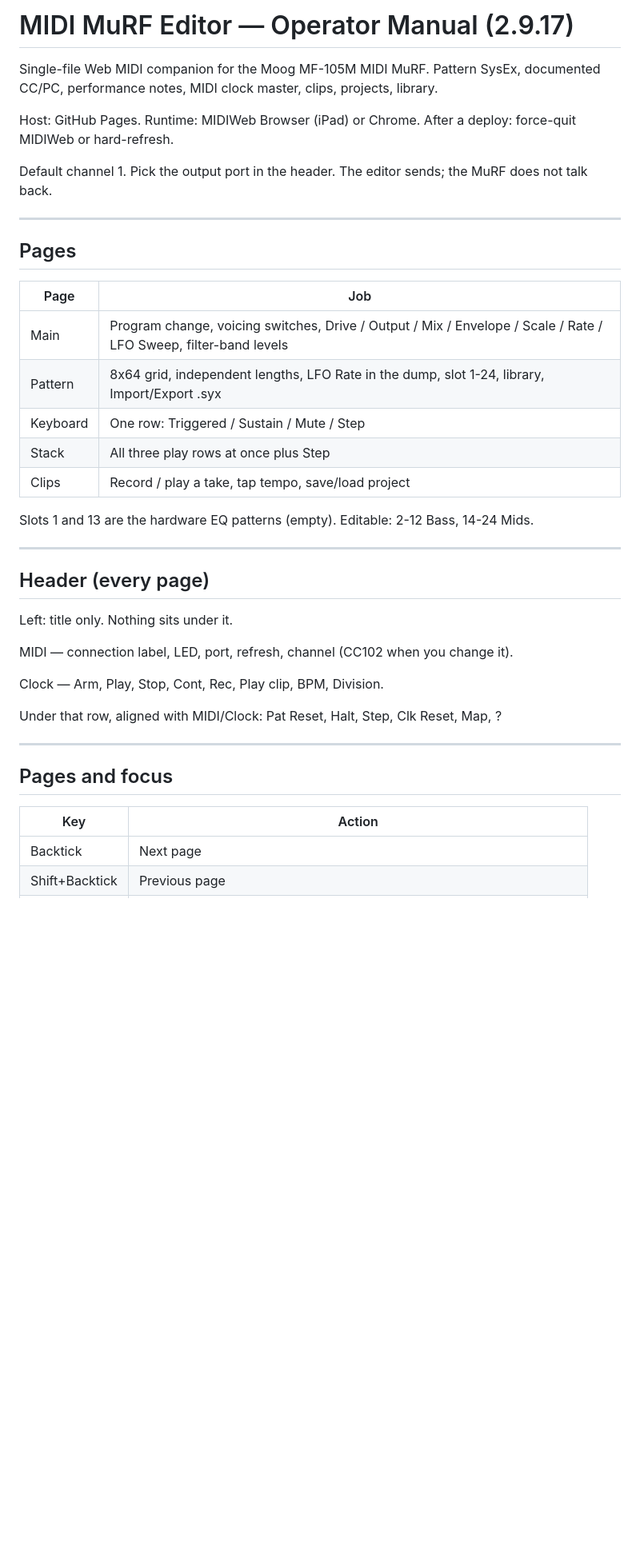
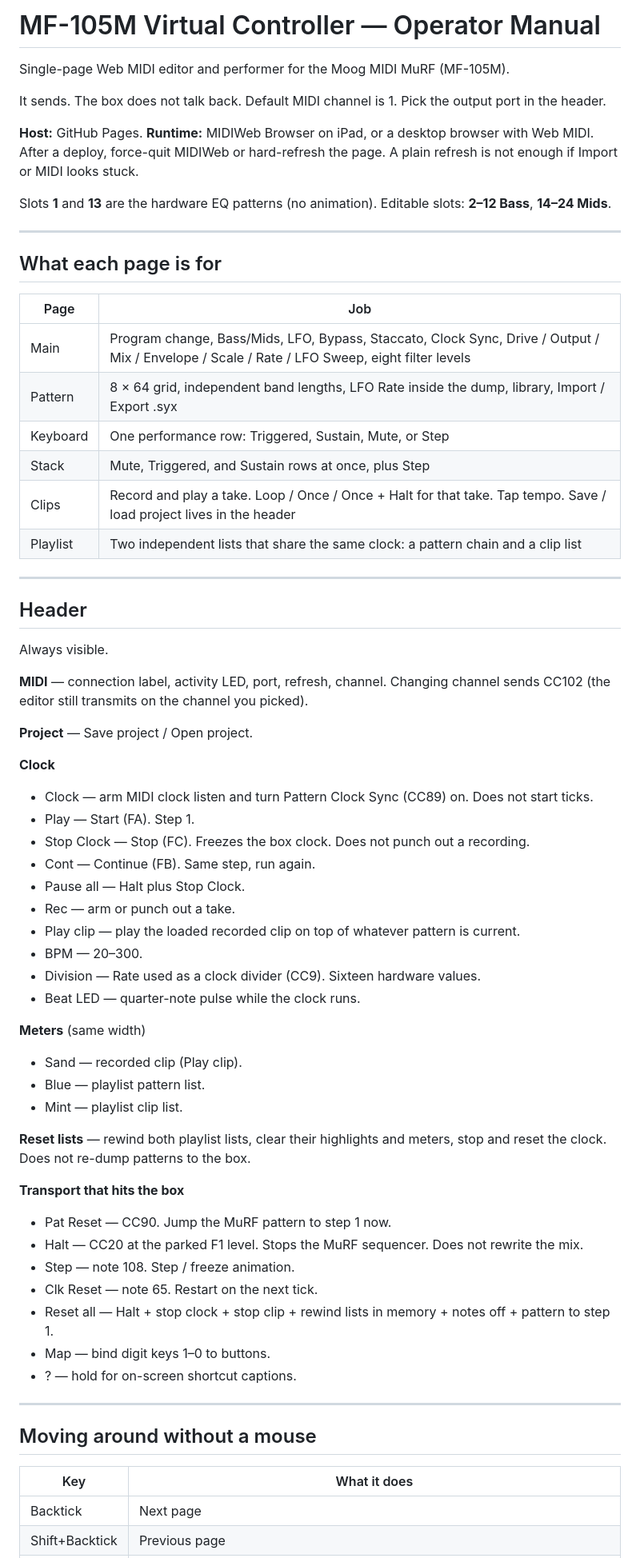
Before and after one commit to NT1ME/murfeditor, a Markdown page: README.md, the part around one of its changes. Shown at 80% size. Rendered like a GitHub page; blank space fills up the shorter version.

```diff
--- a/README.md
+++ b/README.md
@@ -1,43 +1,73 @@
-# MIDI MuRF Editor — Operator Manual (2.9.17)
+# MF-105M Virtual Controller — Operator Manual
 
-Single-file Web MIDI companion for the Moog MF-105M MIDI MuRF. Pattern SysEx, documented CC/PC, performance notes, MIDI clock master, clips, projects, library.
+Single-page Web MIDI editor and performer for the Moog MIDI MuRF (MF-105M).
 
-Host: GitHub Pages. Runtime: MIDIWeb Browser (iPad) or Chrome. After a deploy: force-quit MIDIWeb or hard-refresh.
+It sends. The box does not talk back. Default MIDI channel is 1. Pick the output port in the header.
 
-Default channel 1. Pick the output port in the header. The editor sends; the MuRF does not talk back.
+**Host:** GitHub Pages. **Runtime:** MIDIWeb Browser on iPad, or a desktop browser with Web MIDI. After a deploy, force-quit MIDIWeb or hard-refresh the page. A plain refresh is not enough if Import or MIDI looks stuck.
+
+Slots **1** and **13** are the hardware EQ patterns (no animation). Editable slots: **2–12 Bass**, **14–24 Mids**.
 
 ---
 
-## Pages
+## What each page is for
 
 | Page | Job |
 |------|-----|
-| Main | Program change, voicing switches, Drive / Output / Mix / Envelope / Scale / Rate / LFO Sweep, filter-band levels |
-| Pattern | 8x64 grid, independent lengths, LFO Rate in the dump, slot 1-24, library, Import/Export .syx |
-| Keyboard | One row: Triggered / Sustain / Mute / Step |
-| Stack | All three play rows at once plus Step |
-| Clips | Record / play a take, tap tempo, save/load project |
-
-Slots 1 and 13 are the hardware EQ patterns (empty). Editable: 2-12 Bass, 14-24 Mids.
+| Main | Program change, Bass/Mids, LFO, Bypass, Staccato, Clock Sync, Drive / Output / Mix / Envelope / Scale / Rate / LFO Sweep, eight filter levels |
+| Pattern | 8 × 64 grid, independent band lengths, LFO Rate inside the dump, library, Import / Export .syx |
+| Keyboard | One performance row: Triggered, Sustain, Mute, or Step |
+| Stack | Mute, Triggered, and Sustain rows at once, plus Step |
+| Clips | Record and play a take. Loop / Once / Once + Halt for that take. Tap tempo. Save / load project lives in the header |
+| Playlist | Two independent lists that share the same clock: a pattern chain and a clip list |
 
 ---
 
-## Header (every page)
+## Header
 
-Left: title only. Nothing sits under it.
+Always visible.
 
-MIDI — connection label, LED, port, refresh, channel (CC102 when you change it).
+**MIDI** — connection label, activity LED, port, refresh, channel. Changing channel sends CC102 (the editor still transmits on the channel you picked).
 
-Clock — Arm, Play, Stop, Cont, Rec, Play clip, BPM, Division.
+**Project** — Save project / Open project.
 
-Under that row, aligned with MIDI/Clock: Pat Reset, Halt, Step, Clk Reset, Map, ?
+**Clock**
+
+- Clock — arm MIDI clock listen and turn Pattern Clock Sync (CC89) on. Does not start ticks.
+- Play — Start (FA). Step 1.
+- Stop Clock — Stop (FC). Freezes the box clock. Does not punch out a recording.
+- Cont — Continue (FB). Same step, run again.
+- Pause all — Halt plus Stop Clock.
+- Rec — arm or punch out a take.
+- Play clip — play the loaded recorded clip on top of whatever pattern is current.
+- BPM — 20–300.
+- Division — Rate used as a clock divider (CC9). Sixteen hardware values.
+- Beat LED — quarter-note pulse while the clock runs.
+
+**Meters** (same width)
+
+- Sand — recorded clip (Play clip).
+- Blue — playlist pattern list.
+- Mint — playlist clip list.
+
+**Reset lists** — rewind both playlist lists, clear their highlights and meters, stop and reset the clock. Does not re-dump patterns to the box.
+
+**Transport that hits the box**
+
+- Pat Reset — CC90. Jump the MuRF pattern to step 1 now.
+- Halt — CC20 at the parked F1 level. Stops the MuRF sequencer. Does not rewrite the mix.
+- Step — note 108. Step / freeze animation.
+- Clk Reset — note 65. Restart on the next tick.
+- Reset all — Halt + stop clock + stop clip + rewind lists in memory + notes off + pattern to step 1.
+- Map — bind digit keys 1–0 to buttons.
+- ? — hold for on-screen shortcut captions.
 
 ---
 
-## Pages and focus
+## Moving around without a mouse
 
-| Key | Action |
-|-----|--------|
+| Key | What it does |
+|-----|----------------|
 | Backtick | Next page |
 | Shift+Backtick | Previous page |
 | Tab | Next control on this page |
```
Also changed, not shown: other parts of README.md (+186 -135 lines).
